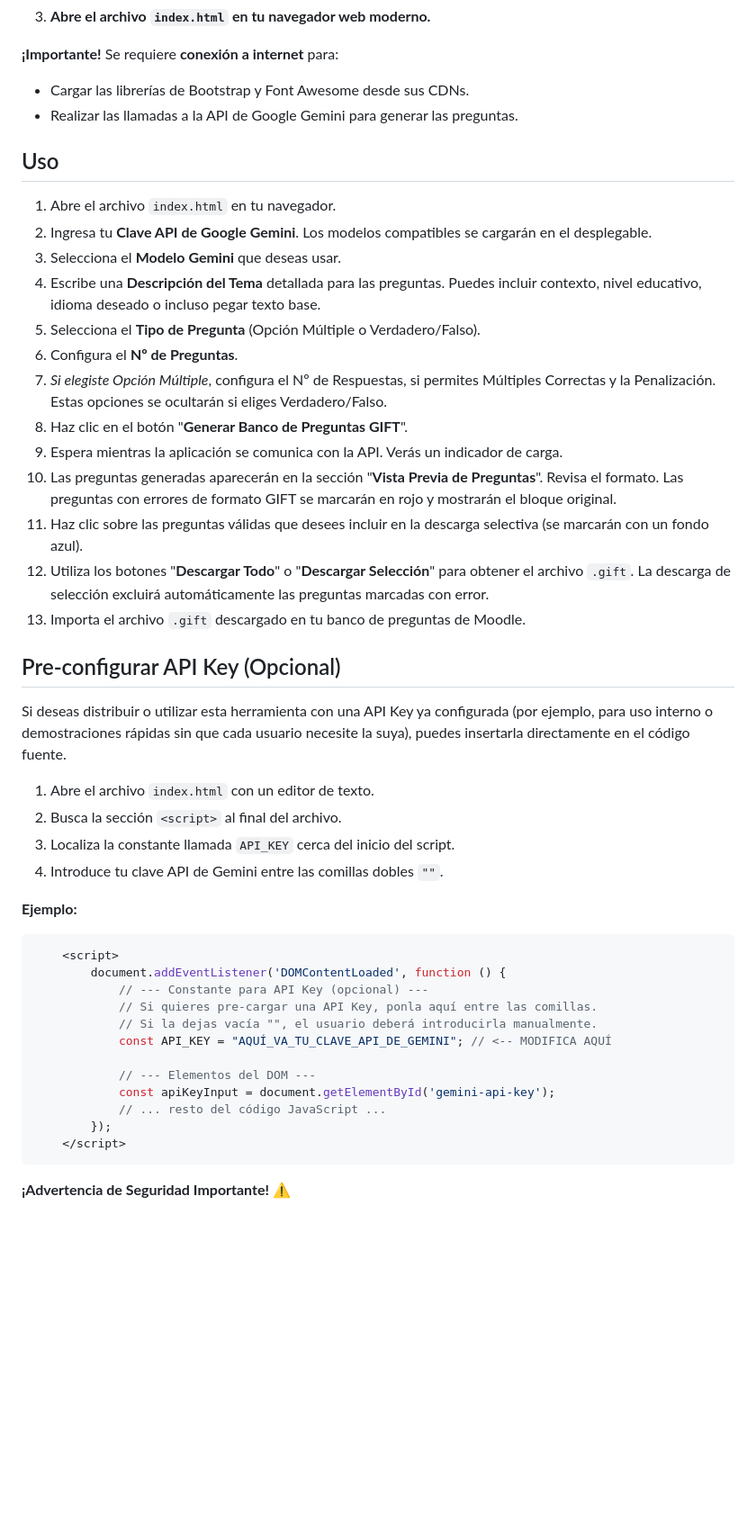
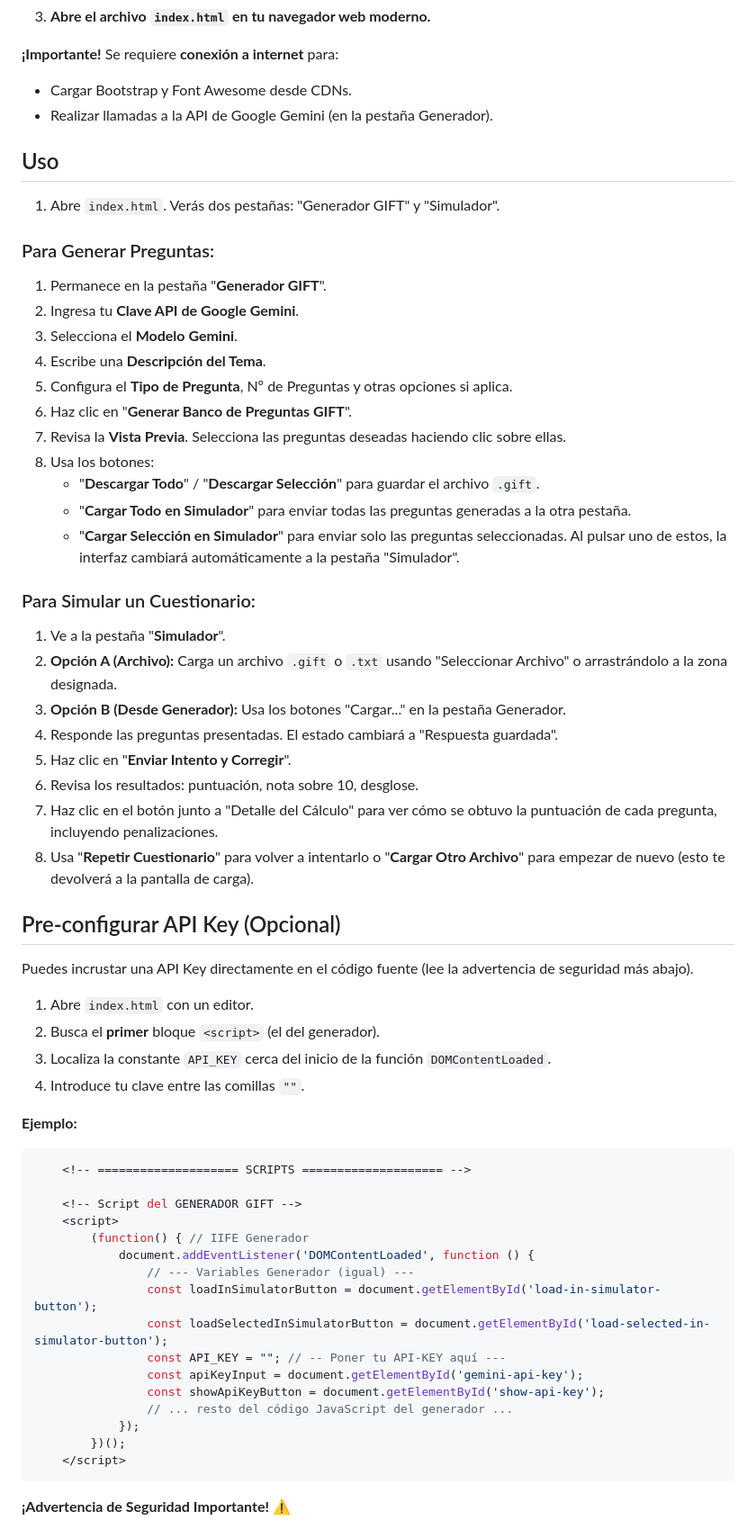
Before and after one commit to lorenzoarenita/OpenRouterGiftGenerator, a Markdown page: README.md, the part around the change printed below. Shown: that part at 90% size. GitHub-like rendering; blank space fills up the shorter version.

````diff
--- a/README.md
+++ b/README.md
@@ -68,48 +93,63 @@ Este proyecto es un único archivo HTML estático. No requiere instalación.
 3.  **Abre el archivo `index.html` en tu navegador web moderno.**
 
 **¡Importante!** Se requiere **conexión a internet** para:
-*   Cargar las librerías de Bootstrap y Font Awesome desde sus CDNs.
-*   Realizar las llamadas a la API de Google Gemini para generar las preguntas.
+*   Cargar Bootstrap y Font Awesome desde CDNs.
+*   Realizar llamadas a la API de Google Gemini (en la pestaña Generador).
 
 ## Uso
 
-1.  Abre el archivo `index.html` en tu navegador.
-2.  Ingresa tu **Clave API de Google Gemini**. Los modelos compatibles se cargarán en el desplegable.
-3.  Selecciona el **Modelo Gemini** que deseas usar.
-4.  Escribe una **Descripción del Tema** detallada para las preguntas. Puedes incluir contexto, nivel educativo, idioma deseado o incluso pegar texto base.
-5.  Selecciona el **Tipo de Pregunta** (Opción Múltiple o Verdadero/Falso).
-6.  Configura el **Nº de Preguntas**.
-7.  *Si elegiste Opción Múltiple*, configura el Nº de Respuestas, si permites Múltiples Correctas y la Penalización. Estas opciones se ocultarán si eliges Verdadero/Falso.
-8.  Haz clic en el botón "**Generar Banco de Preguntas GIFT**".
-9.  Espera mientras la aplicación se comunica con la API. Verás un indicador de carga.
-10. Las preguntas generadas aparecerán en la sección "**Vista Previa de Preguntas**". Revisa el formato. Las preguntas con errores de formato GIFT se marcarán en rojo y mostrarán el bloque original.
-11. Haz clic sobre las preguntas válidas que desees incluir en la descarga selectiva (se marcarán con un fondo azul).
-12. Utiliza los botones "**Descargar Todo**" o "**Descargar Selección**" para obtener el archivo `.gift`. La descarga de selección excluirá automáticamente las preguntas marcadas con error.
-13. Importa el archivo `.gift` descargado en tu banco de preguntas de Moodle.
+1.  Abre `index.html`. Verás dos pestañas: "Generador GIFT" y "Simulador".
+
+### Para Generar Preguntas:
+1.  Permanece en la pestaña "**Generador GIFT**".
+2.  Ingresa tu **Clave API de Google Gemini**.
+3.  Selecciona el **Modelo Gemini**.
+4.  Escribe una **Descripción del Tema**.
+5.  Configura el **Tipo de Pregunta**, Nº de Preguntas y otras opciones si aplica.
+6.  Haz clic en "**Generar Banco de Preguntas GIFT**".
+7.  Revisa la **Vista Previa**. Selecciona las preguntas deseadas haciendo clic sobre ellas.
+8.  Usa los botones:
+    *   "**Descargar Todo**" / "**Descargar Selección**" para guardar el archivo `.gift`.
+    *   "**Cargar Todo en Simulador**" para enviar todas las preguntas generadas a la otra pestaña.
+    *   "**Cargar Selección en Simulador**" para enviar solo las preguntas seleccionadas. Al pulsar uno de estos, la interfaz cambiará automáticamente a la pestaña "Simulador".
+
+### Para Simular un Cuestionario:
+1.  Ve a la pestaña "**Simulador**".
+2.  **Opción A (Archivo):** Carga un archivo `.gift` o `.txt` usando "Seleccionar Archivo" o arrastrándolo a la zona designada.
+3.  **Opción B (Desde Generador):** Usa los botones "Cargar..." en la pestaña Generador.
+4.  Responde las preguntas presentadas. El estado cambiará a "Respuesta guardada".
+5.  Haz clic en "**Enviar Intento y Corregir**".
+6.  Revisa los resultados: puntuación, nota sobre 10, desglose.
+7.  Haz clic en el botón <i class="fas fa-chevron-down"></i> junto a "Detalle del Cálculo" para ver cómo se obtuvo la puntuación de cada pregunta, incluyendo penalizaciones.
+8.  Usa "**Repetir Cuestionario**" para volver a intentarlo o "**Cargar Otro Archivo**" para empezar de nuevo (esto te devolverá a la pantalla de carga).
 
 ## Pre-configurar API Key (Opcional)
 
-Si deseas distribuir o utilizar esta herramienta con una API Key ya configurada (por ejemplo, para uso interno o demostraciones rápidas sin que cada usuario necesite la suya), puedes insertarla directamente en el código fuente.
+Puedes incrustar una API Key directamente en el código fuente (lee la advertencia de seguridad más abajo).
 
-1.  Abre el archivo `index.html` con un editor de texto.
-2.  Busca la sección `<script>` al final del archivo.
-3.  Localiza la constante llamada `API_KEY` cerca del inicio del script.
-4.  Introduce tu clave API de Gemini entre las comillas dobles `""`.
+1.  Abre `index.html` con un editor.
+2.  Busca el **primer** bloque `<script>` (el del generador).
+3.  Localiza la constante `API_KEY` cerca del inicio de la función `DOMContentLoaded`.
+4.  Introduce tu clave entre las comillas `""`.
 
 **Ejemplo:**
 
 ```javascript
+    <!-- ==================== SCRIPTS ==================== -->
+
+    <!-- Script del GENERADOR GIFT -->
     <script>
-        document.addEventListener('DOMContentLoaded', function () {
-            // --- Constante para API Key (opcional) ---
-            // Si quieres pre-cargar una API Key, ponla aquí entre las comillas.
-            // Si la dejas vacía "", el usuario deberá introducirla manualmente.
-            const API_KEY = "AQUÍ_VA_TU_CLAVE_API_DE_GEMINI"; // <-- MODIFICA AQUÍ
-
-            // --- Elementos del DOM ---
-            const apiKeyInput = document.getElementById('gemini-api-key');
-            // ... resto del código JavaScript ...
-        });
+        (function() { // IIFE Generador
+            document.addEventListener('DOMContentLoaded', function () {
+                // --- Variables Generador (igual) ---
+                const loadInSimulatorButton = document.getElementById('load-in-simulator-button');
+                const loadSelectedInSimulatorButton = document.getElementById('load-selected-in-simulator-button');
+                const API_KEY = ""; // -- Poner tu API-KEY aquí ---
+                const apiKeyInput = document.getElementById('gemini-api-key');
+                const showApiKeyButton = document.getElementById('show-api-key');
+                // ... resto del código JavaScript del generador ...
+            });
+        })();
     </script>
 ```
 **¡Advertencia de Seguridad Importante!** ⚠️
````
Also changed, not shown: other parts of README.md (+55 -30 lines).
